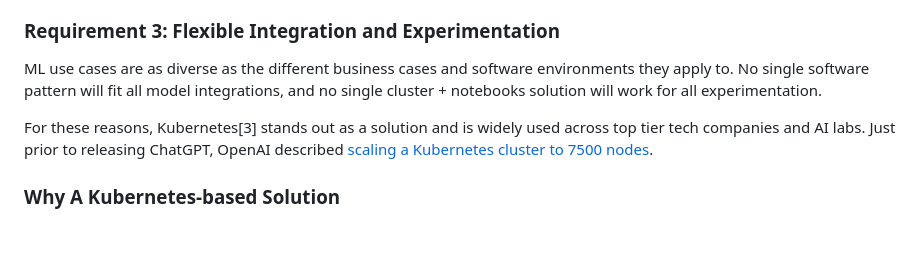
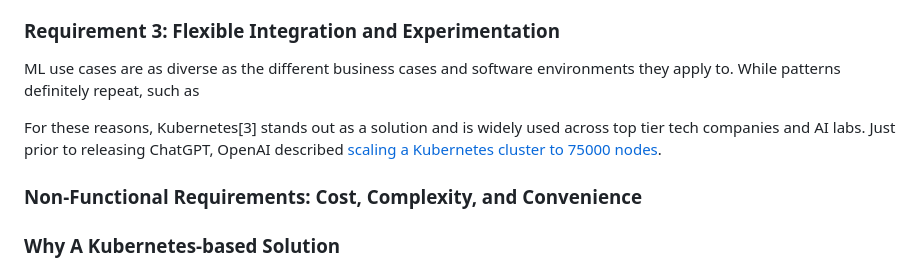
Before and after one commit to jamesdvance/jamesdvance.github.io, a Markdown page: _posts/2024-9-7-80_20_MLOPS.md, the part around the change. Drawn GitHub-style; blank space fills up the shorter version.

```diff
--- a/_posts/2024-9-7-80_20_MLOPS.md
+++ b/_posts/2024-9-7-80_20_MLOPS.md
@@ -31,9 +31,12 @@ An ideal MLOps solution will allow teams to manage the varying components of the
 The ideal solution unifies as much of the model development cycle as possible, including ETL, experimentation, model deployment, and monitoring. This fact has been recognized by industry leaders, as shown by the [Sagemaker Unified Studio announcement](https://aws.amazon.com/blogs/aws/introducing-the-next-generation-of-amazon-sagemaker-the-center-for-all-your-data-analytics-and-ai/) in Dec 2024.
 
 ### Requirement 3: Flexible Integration and Experimentation
-ML use cases are as diverse as the different business cases and software environments they apply to. No single software pattern will fit all model integrations, and no single cluster + notebooks solution will work for all experimentation.
+ML use cases are as diverse as the different business cases and software environments they apply to. While patterns definitely repeat, such as
 
-For these reasons, Kubernetes[3] stands out as a solution and is widely used across top tier tech companies and AI labs. Just prior to releasing ChatGPT, OpenAI described [scaling a Kubernetes cluster to 7500 nodes](https://openai.com/index/scaling-kubernetes-to-7500-nodes/).
+For these reasons, Kubernetes[3] stands out as a solution and is widely used across top tier tech companies and AI labs. Just prior to releasing ChatGPT, OpenAI described [scaling a Kubernetes cluster to 75000 nodes](https://openai.com/index/scaling-kubernetes-to-7500-nodes/).
+
+### Non-Functional Requirements: Cost, Complexity, and Convenience
+
 
 ### Why A Kubernetes-based Solution
 Why not a full-service ML platform like [Domino Data Labs](https://domino.ai/), H2O.ai, or even [Sagemaker Studio](https://aws.amazon.com/sagemaker/studio/)? Kubernetes lets ML Engineering teams scale on their own terms and best tailor their solutions to their own needs. Conversely, ML platforms lock users into their format and then annual subscription fees. At its a best, an internally-built containerized solution can be designed to be multi-cloud and avoid vendor lock-in. Finally, the advent of generative AI means organizations are experimenting with workflows which may have needs beyond what traditional ML platforms support. In order to fully empower AI teams to innovate, teams can give their engineers access to theoretically limitless compute and high flexibility.
```
Also changed, not shown: drafts/coding_w_a_dodge_viper.md (added, +11 -0 lines), drafts/faster_ml_cuda_tiling_techniques.md (added).
